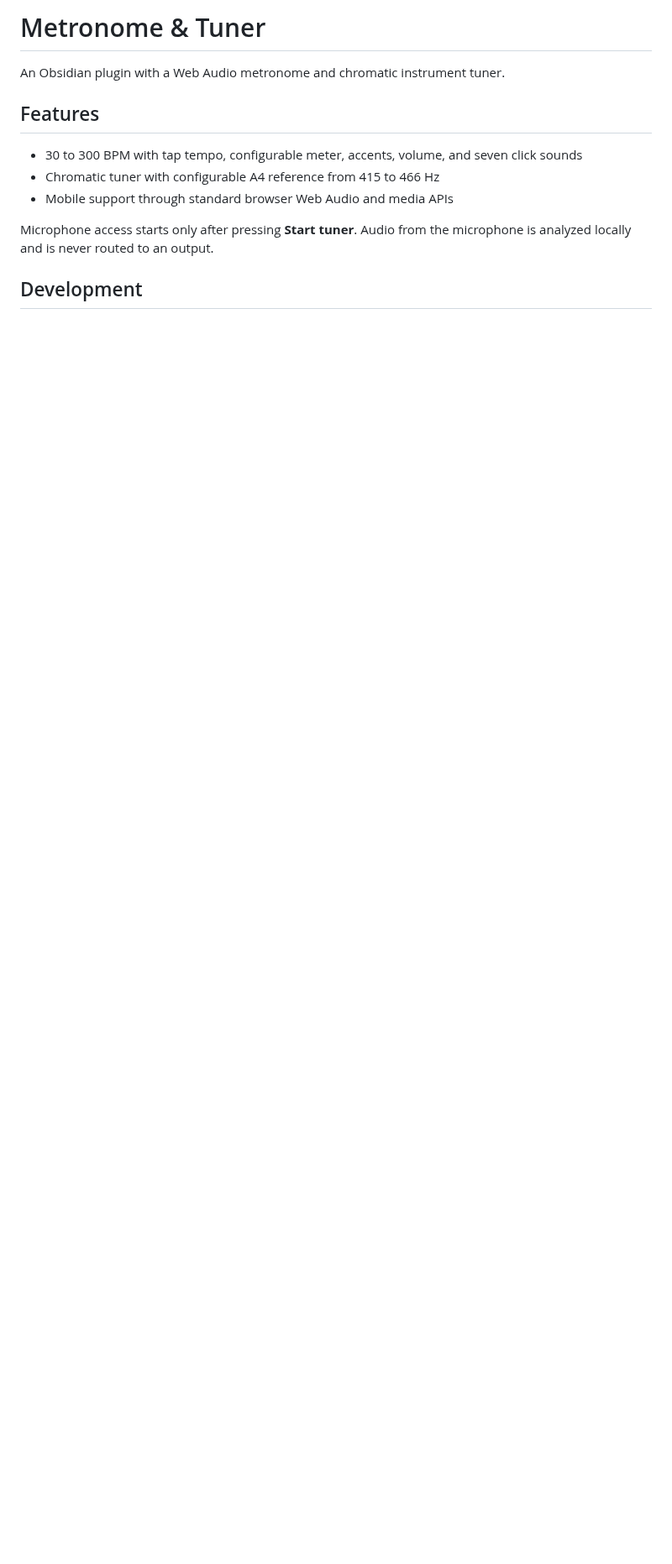
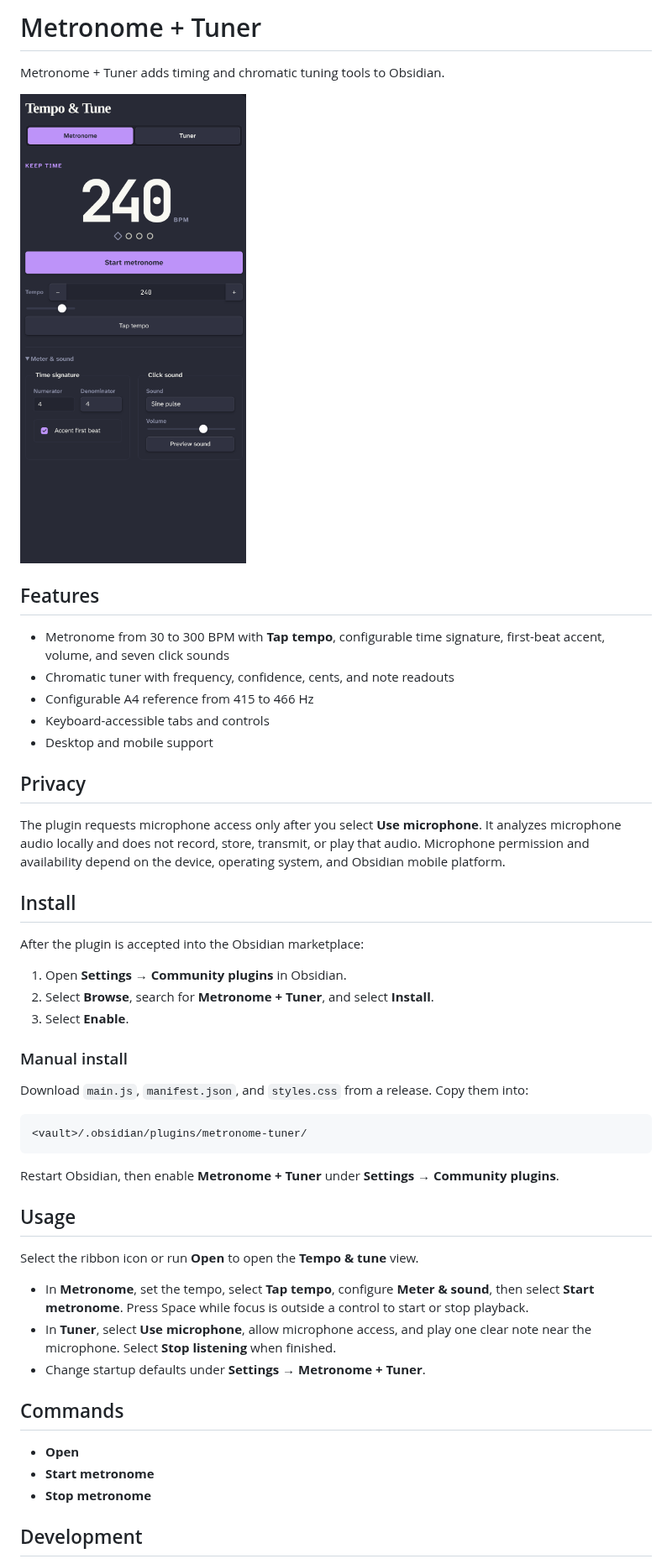
Before and after one commit to PatrickFanella/obsidian-plugin-metronome-tuner, a Markdown page: README.md, the part around one of its changes. Shown at 84% size. Drawn GitHub-style; pictures changed too: docs/metronome-view.png (added); blank space fills up the shorter version.

Commit message:
chore: prepare community plugin release

````diff
--- a/README.md
+++ b/README.md
@@ -1,13 +1,51 @@
-# Metronome & Tuner
+# Metronome + Tuner
 
-An Obsidian plugin with a Web Audio metronome and chromatic instrument tuner.
+Metronome + Tuner adds timing and chromatic tuning tools to Obsidian.
+
+<img src="docs/metronome-view.png" alt="Metronome + Tuner view in Obsidian with tempo controls and beat indicators" width="720">
 
 ## Features
 
-- 30 to 300 BPM with tap tempo, configurable meter, accents, volume, and seven click sounds
-- Chromatic tuner with configurable A4 reference from 415 to 466 Hz
-- Mobile support through standard browser Web Audio and media APIs
+- Metronome from 30 to 300 BPM with **Tap tempo**, configurable time signature, first-beat accent, volume, and seven click sounds
+- Chromatic tuner with frequency, confidence, cents, and note readouts
+- Configurable A4 reference from 415 to 466 Hz
+- Keyboard-accessible tabs and controls
+- Desktop and mobile support
 
-Microphone access starts only after pressing **Start tuner**. Audio from the microphone is analyzed locally and is never routed to an output.
+## Privacy
+
+The plugin requests microphone access only after you select **Use microphone**. It analyzes microphone audio locally and does not record, store, transmit, or play that audio. Microphone permission and availability depend on the device, operating system, and Obsidian mobile platform.
+
+## Install
+
+After the plugin is accepted into the Obsidian marketplace:
+
+1. Open **Settings → Community plugins** in Obsidian.
+2. Select **Browse**, search for **Metronome + Tuner**, and select **Install**.
+3. Select **Enable**.
+
+### Manual install
+
+Download `main.js`, `manifest.json`, and `styles.css` from a release. Copy them into:
+
+```text
+<vault>/.obsidian/plugins/metronome-tuner/
+```
+
+Restart Obsidian, then enable **Metronome + Tuner** under **Settings → Community plugins**.
+
+## Usage
+
+Select the ribbon icon or run **Open** to open the **Tempo & tune** view.
+
+- In **Metronome**, set the tempo, select **Tap tempo**, configure **Meter & sound**, then select **Start metronome**. Press Space while focus is outside a control to start or stop playback.
+- In **Tuner**, select **Use microphone**, allow microphone access, and play one clear note near the microphone. Select **Stop listening** when finished.
+- Change startup defaults under **Settings → Metronome + Tuner**.
+
+## Commands
+
+- **Open**
+- **Start metronome**
+- **Stop metronome**
 
 ## Development
````
Also changed, not shown: other parts of README.md (+25 -1 lines), 18 other files.
